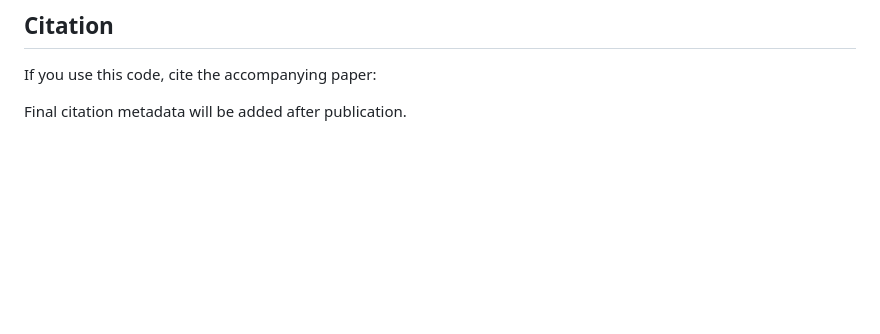
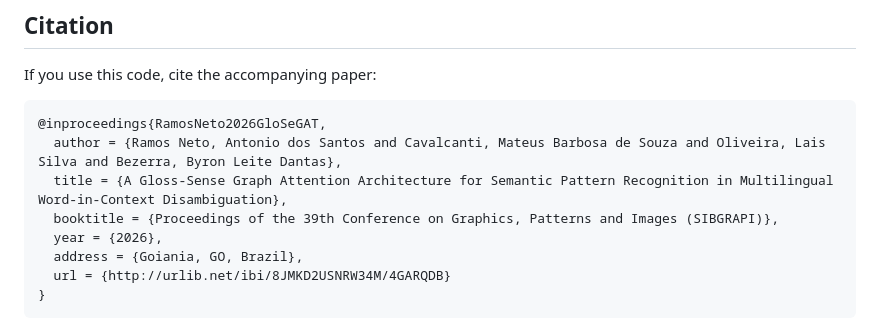
Before and after one commit to tonylincon1/GloSeGAT, a Markdown page: README.md, the part around the change. Drawn GitHub-style; blank space fills up the shorter version.

Commit message:
Add paper citation

````diff
--- a/README.md
+++ b/README.md
@@ -236,4 +236,13 @@ graph-attended features, element-wise comparisons, and cosine similarities.
 
 If you use this code, cite the accompanying paper:
 
-Final citation metadata will be added after publication.
+```bibtex
+@inproceedings{RamosNeto2026GloSeGAT,
+  author = {Ramos Neto, Antonio dos Santos and Cavalcanti, Mateus Barbosa de Souza and Oliveira, Lais Silva and Bezerra, Byron Leite Dantas},
+  title = {A Gloss-Sense Graph Attention Architecture for Semantic Pattern Recognition in Multilingual Word-in-Context Disambiguation},
+  booktitle = {Proceedings of the 39th Conference on Graphics, Patterns and Images (SIBGRAPI)},
+  year = {2026},
+  address = {Goiania, GO, Brazil},
+  url = {http://urlib.net/ibi/8JMKD2USNRW34M/4GARQDB}
+}
+```
````
